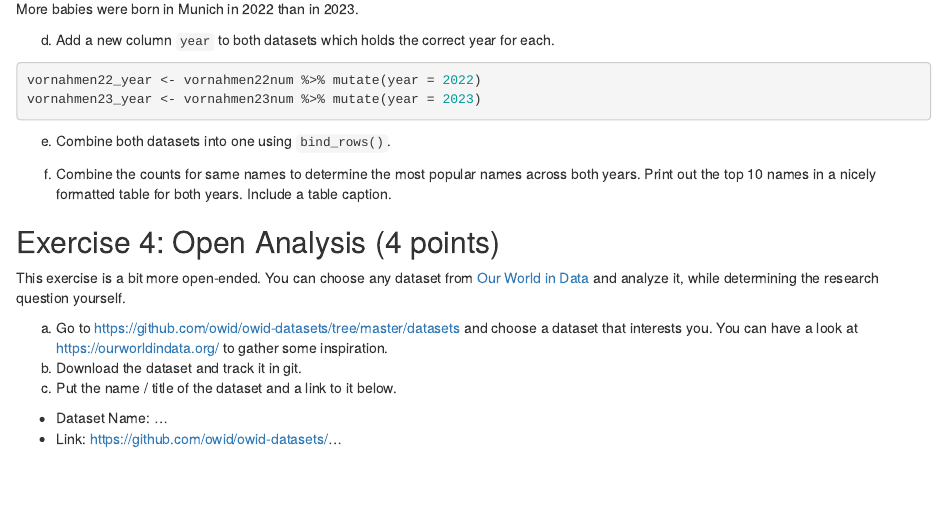
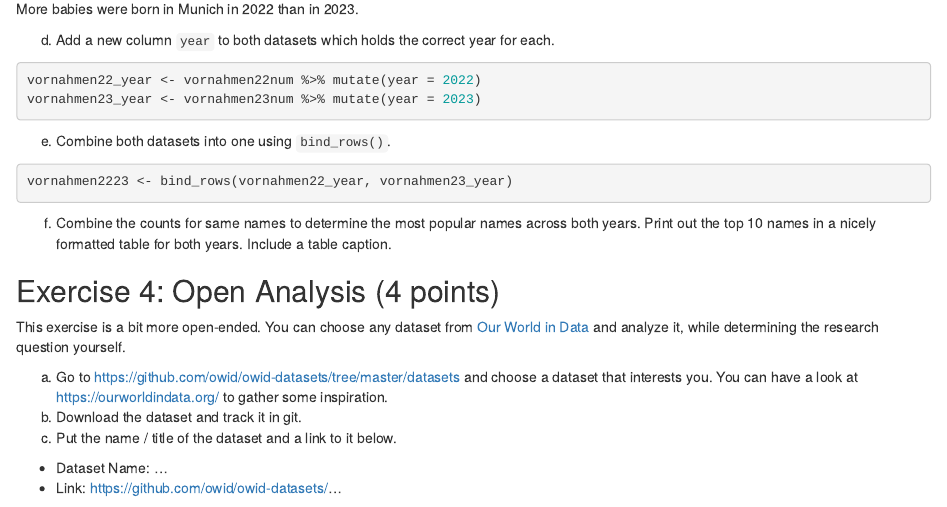
Before and after one commit to Loirinho1905/exeRcise-sheet-3, an R Markdown document (ExerciseSheet_3_TEMPLATE.Rmd): the page in a window 1100 px wide, from 2560 px down. Rendered offline with R 4.5, knitr and Pandoc, with nearby package versions; drawn as R Markdown's standard HTML page in place of the format the file asks for.

Commit message:
Task 3e)

````diff
--- a/ExerciseSheet_3_TEMPLATE.Rmd
+++ b/ExerciseSheet_3_TEMPLATE.Rmd
@@ -102,6 +102,11 @@ vornahmen23_year <- vornahmen23num %>% mutate(year = 2023)
 
 e)  Combine both datasets into one using `bind_rows()`.
 
+```{r}
+vornahmen2223 <- bind_rows(vornahmen22_year, vornahmen23_year)
+```
+
+
 f)  Combine the counts for same names to determine the most popular names across both years. Print out the top 10 names in a nicely formatted table for both years. Include a table caption.
 
 ## Exercise 4: Open Analysis (4 points)
````
